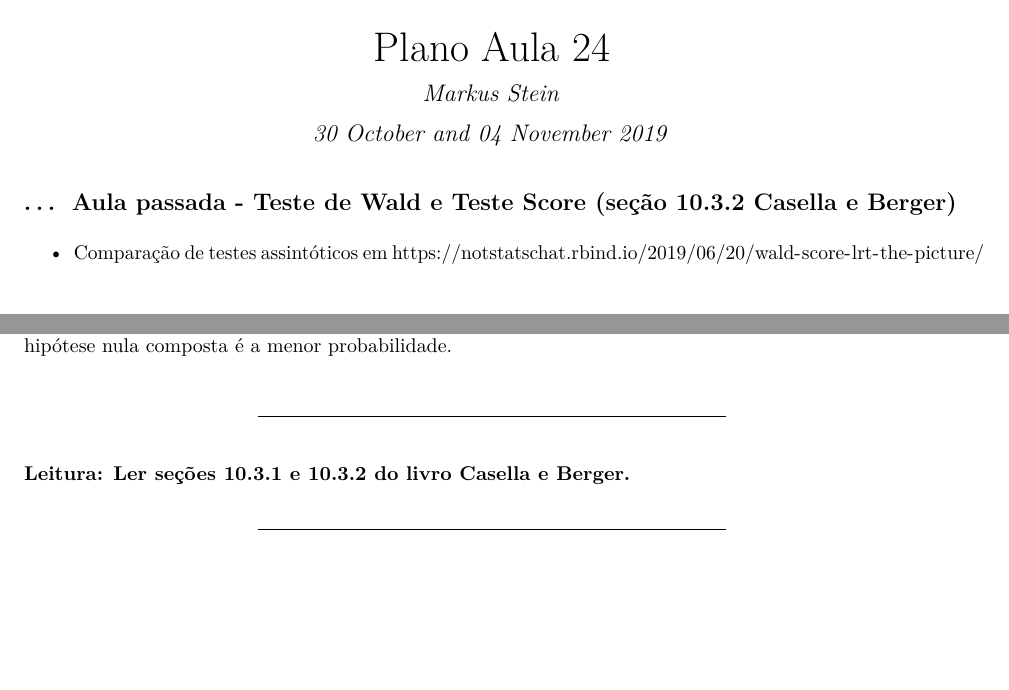
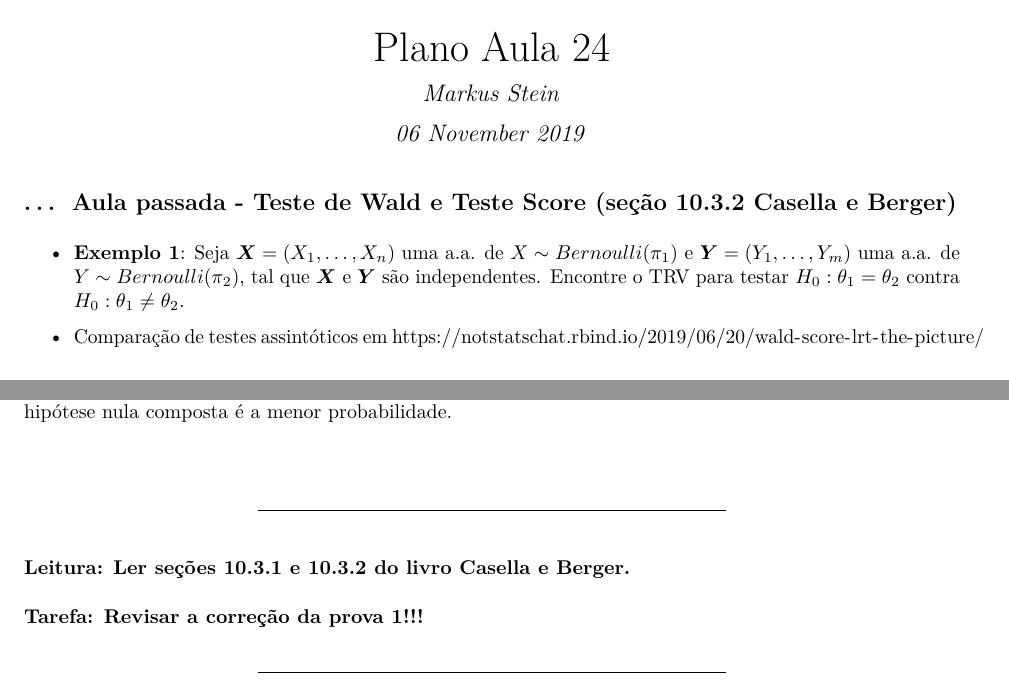
Before and after one commit to markus-stein/statistical-inference, an R Markdown document (aulas/InferenciaB_aula24_topicos.Rmd): two parts of the page, joined at a grey line, cut so that both start at the same text, the shorter picture padded with empty space. The pictures show the output file aulas/InferenciaB_aula24_topicos.pdf that the author committed with the source.

Commit message:
Updates...

```diff
--- a/aulas/InferenciaB_aula24_topicos.Rmd
+++ b/aulas/InferenciaB_aula24_topicos.Rmd
@@ -1,7 +1,7 @@
 ---
 title: "Plano Aula 24"
 author: "Markus Stein"
-date: "30 October and 04 November 2019"
+date: "06 November 2019"
 output: pdf_document
     # toc: yes
 header-includes:
@@ -27,6 +27,7 @@ knitr::opts_chunk$set(echo = TRUE)
 
 
 ## ... Aula passada - Teste de Wald e Teste Score (seção 10.3.2 Casella e Berger)
+* **Exemplo 1**: Seja $\boldsymbol{X} = (X_1, \ldots, X_n)$ uma a.a. de $X \sim Bernoulli(\pi_1)$ e $\boldsymbol{Y} = (Y_1, \ldots, Y_m)$ uma a.a. de $Y \sim Bernoulli(\pi_2)$, tal que $\boldsymbol{X}$ e $\boldsymbol{Y}$ são independentes. Encontre o TRV para testar $H_0: \theta_1 = \theta_2$ contra $H_0: \theta_1 \neq \theta_2$.
 
 * Comparação de testes assintóticos em https://notstatschat.rbind.io/2019/06/20/wald-score-lrt-the-picture/
 
@@ -45,11 +46,13 @@ mais extrema que aquela observada em uma amostra, supondo que a hipótese nula
 composta é a menor probabilidade.
 
 
-\vspace{0.5cm}
+\vspace{1cm}
 
 ***
 <!-- ### Tarefa: Fazer a lista 3 para entregar. -->
 ### Leitura: Ler seções 10.3.1 e 10.3.2 do livro Casella e Berger.
+
+### Tarefa: Revisar a correção da prova 1!!!
 ***
 
 <!-- pagina thomas - intervalos -->
```
Also changed, not shown: aulas/InferenciaB_aula24_topicos.pdf, 1 other file.
